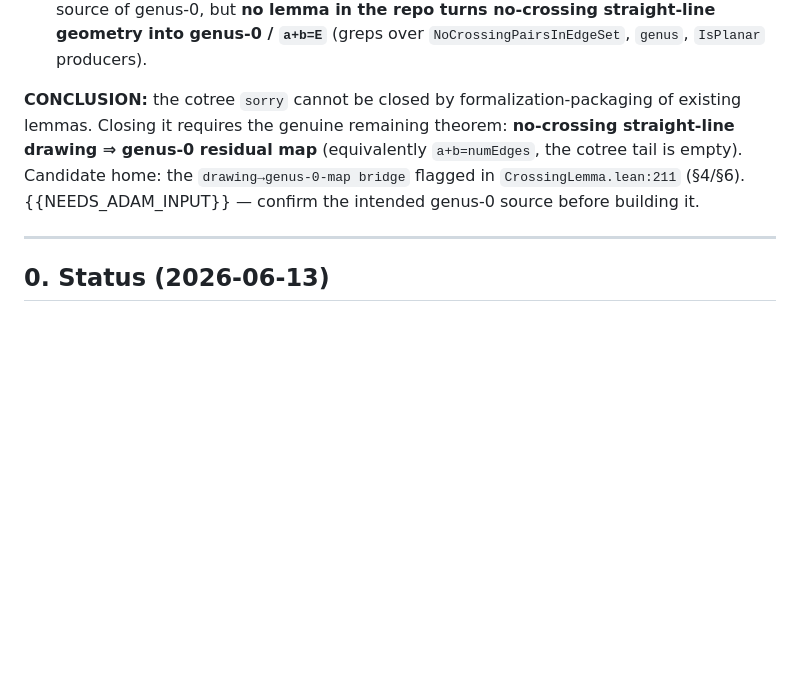
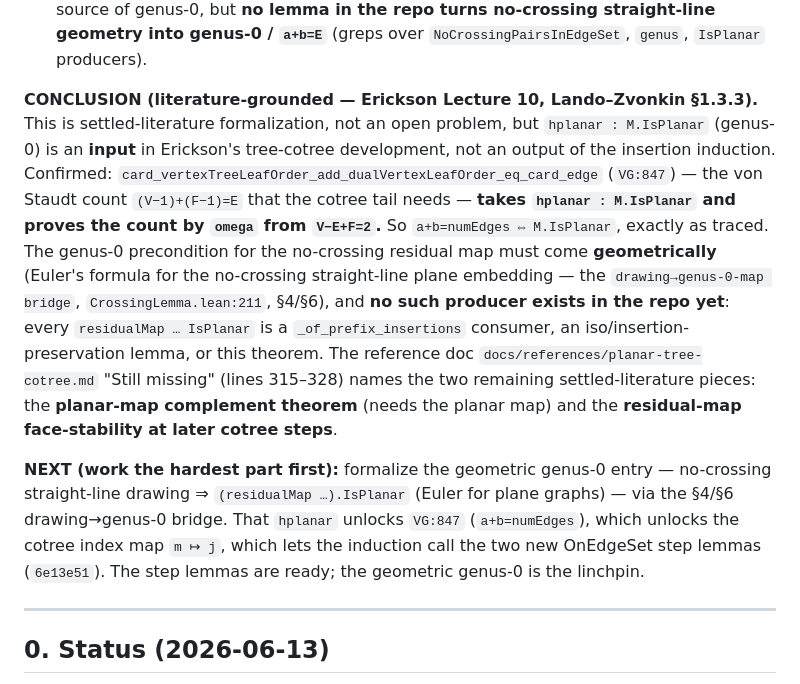
Before and after one commit to mysticflounder/lean-formalizations, a Markdown page: cotree-formalization-plan.md, the part around the change. GitHub-like rendering; blank space fills up the shorter version.

Commit message:
docs: reframe cotree blocker as literature genus-0 input (Erickson)
VG:847 (von Staudt count a+b=E) takes hplanar:M.IsPlanar and omegas from
V-E+F=2, confirming a+b=numEdges <=> M.IsPlanar. Per Erickson tree-cotree,
genus-0 is an INPUT, not an induction output. The no-crossing residual map
has no geometric IsPlanar producer in the repo; that drawing->genus-0
bridge (Euler for plane graphs, CrossingLemma.lean:211 sec4/6) is the
linchpin. Step lemmas (6e13e51) are ready to fire once hplanar exists.

Co-Authored-By: Claude Opus 4.8 <noreply@anthropic.com>

```diff
--- a/cotree-formalization-plan.md
+++ b/cotree-formalization-plan.md
@@ -131,12 +131,30 @@ to a cotree index `j : Fin (lface.length-1)` via `m = a + j.1`, which needs
   repo turns no-crossing straight-line geometry into genus-0 / `a+b=E`**
   (greps over `NoCrossingPairsInEdgeSet`, `genus`, `IsPlanar` producers).
 
-**CONCLUSION:** the cotree `sorry` cannot be closed by formalization-packaging
-of existing lemmas. Closing it requires the genuine remaining theorem:
-**no-crossing straight-line drawing ⇒ genus-0 residual map** (equivalently
-`a+b=numEdges`, the cotree tail is empty). Candidate home: the
-`drawing→genus-0-map bridge` flagged in `CrossingLemma.lean:211` (§4/§6).
-{{NEEDS_ADAM_INPUT}} — confirm the intended genus-0 source before building it.
+**CONCLUSION (literature-grounded — Erickson Lecture 10, Lando–Zvonkin §1.3.3).**
+This is settled-literature formalization, not an open problem, but `hplanar :
+M.IsPlanar` (genus-0) is an **input** in Erickson's tree-cotree development, not
+an output of the insertion induction. Confirmed:
+`card_vertexTreeLeafOrder_add_dualVertexLeafOrder_eq_card_edge` (`VG:847`) — the
+von Staudt count `(V−1)+(F−1)=E` that the cotree tail needs — **takes
+`hplanar : M.IsPlanar` and proves the count by `omega` from `V−E+F=2`.** So
+`a+b=numEdges ⇔ M.IsPlanar`, exactly as traced. The genus-0 precondition for the
+no-crossing residual map must come **geometrically** (Euler's formula for the
+no-crossing straight-line plane embedding — the `drawing→genus-0-map bridge`,
+`CrossingLemma.lean:211`, §4/§6), and **no such producer exists in the repo
+yet**: every `residualMap … IsPlanar` is a `_of_prefix_insertions` consumer, an
+iso/insertion-preservation lemma, or this theorem. The reference doc
+`docs/references/planar-tree-cotree.md` "Still missing" (lines 315–328) names the
+two remaining settled-literature pieces: the **planar-map complement theorem**
+(needs the planar map) and the **residual-map face-stability at later cotree
+steps**.
+
+**NEXT (work the hardest part first):** formalize the geometric genus-0 entry —
+no-crossing straight-line drawing ⇒ `(residualMap …).IsPlanar` (Euler for plane
+graphs) — via the §4/§6 drawing→genus-0 bridge. That `hplanar` unlocks `VG:847`
+(`a+b=numEdges`), which unlocks the cotree index map `m ↦ j`, which lets the
+induction call the two new OnEdgeSet step lemmas (`6e13e51`). The step lemmas are
+ready; the geometric genus-0 is the linchpin.
 
 ---
 
```
